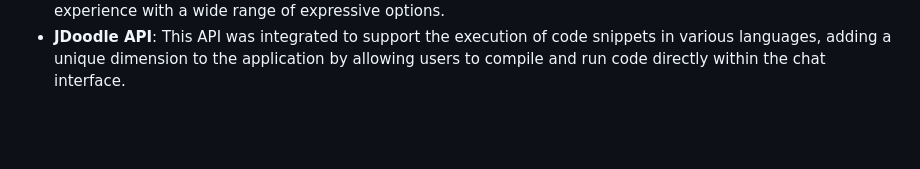
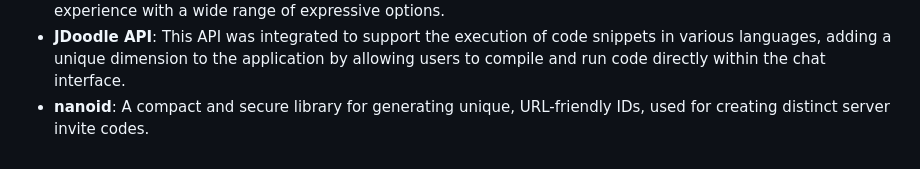
Before and after one commit to Kratospidey/ion, a Markdown page: overview.md, the part around the change. Drawn GitHub-style; blank space fills up the shorter version.

Commit message:
GITBOOK-6: add nanoid to technologies used

```diff
--- a/overview.md
+++ b/overview.md
@@ -27,3 +27,4 @@ The choice of technologies for this project was driven by functionality, ease of
 * **jQuery**: For simpler DOM manipulation, event handling, and AJAX calls, jQuery was incorporated, speeding up the development of interactive features without the complexity of modern frontend frameworks.
 * **EmojiMart**: Integrated via CDN, EmojiMart provided a rich, customizable emoji picker, enhancing the chat experience with a wide range of expressive options.
 * **JDoodle API**: This API was integrated to support the execution of code snippets in various languages, adding a unique dimension to the application by allowing users to compile and run code directly within the chat interface.
+* **nanoid**: A compact and secure library for generating unique, URL-friendly IDs, used for creating distinct server invite codes.
```
